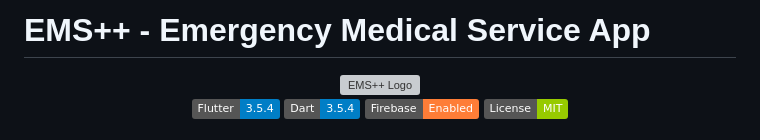
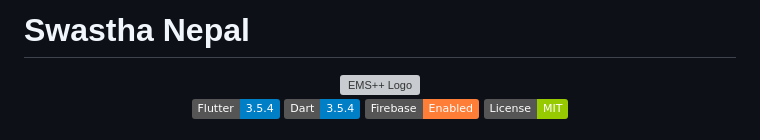
Before and after one commit to NirjalDahal/swasthanepal, a Markdown page: README.md, the part around the change. Rendered like a GitHub page; badges without logos; grey boxes are pictures that could not be loaded.

```diff
--- a/README.md
+++ b/README.md
@@ -1,4 +1,4 @@
-# EMS++ - Emergency Medical Service App
+# Swastha Nepal
 
 <div align="center">
   <img src="assets/images/medical_documentation.svg" alt="EMS++ Logo" width="200"/>
```
